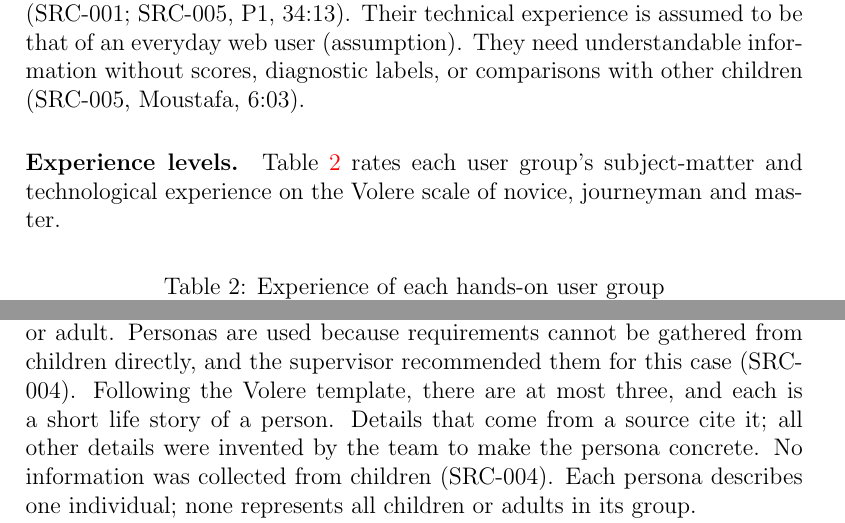
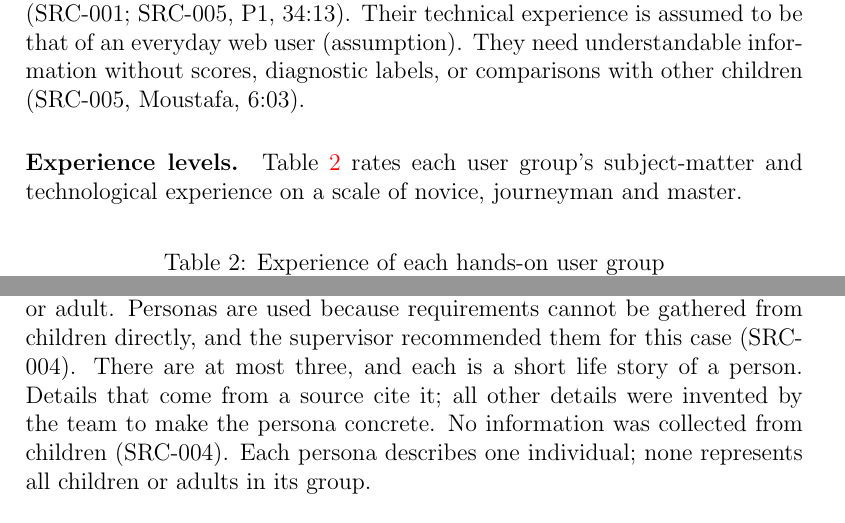
Before and after one commit to AHMEDELZARIA/squigglr, a LaTeX document (docs/SRS/SRS.tex): two parts of pages 10 and 12 of 27, joined at a grey line, cut so that both start at the same text. Compiled offline with pdfLaTeX; a LaTeX package or settings file that is missing is left out.

Commit message:
docs: remove template references from section text (#86)

```diff
--- a/docs/SRS/SRS.tex
+++ b/docs/SRS/SRS.tex
@@ -181,8 +181,7 @@ need understandable information without scores, diagnostic labels, or
 comparisons with other children (SRC-005, Moustafa, 6:03).
 
 \paragraph{Experience levels.} Table~\ref{tab:userExperience} rates each
-user group's subject-matter and technological experience on the Volere
-scale of novice, journeyman and master.
+user group's subject-matter and technological experience on a scale of novice, journeyman and master.
 
 \begin{table}[H]
 \centering
@@ -266,8 +265,7 @@ Administrators & Installing applications on school devices is difficult
 The three personas below are \textbf{fictional}. They do not describe any
 real child or adult. Personas are used because
 requirements cannot be gathered from children directly, and the supervisor
-recommended them for this case (SRC-004). Following the Volere template,
-there are at most three, and each is a short life story of a person. Details
+recommended them for this case (SRC-004). There are at most three, and each is a short life story of a person. Details
 that come from a source cite it; all other details were invented by the
 team to make the persona concrete. No information was collected from children (SRC-004). Each
 persona describes one individual; none represents all children or adults
```
